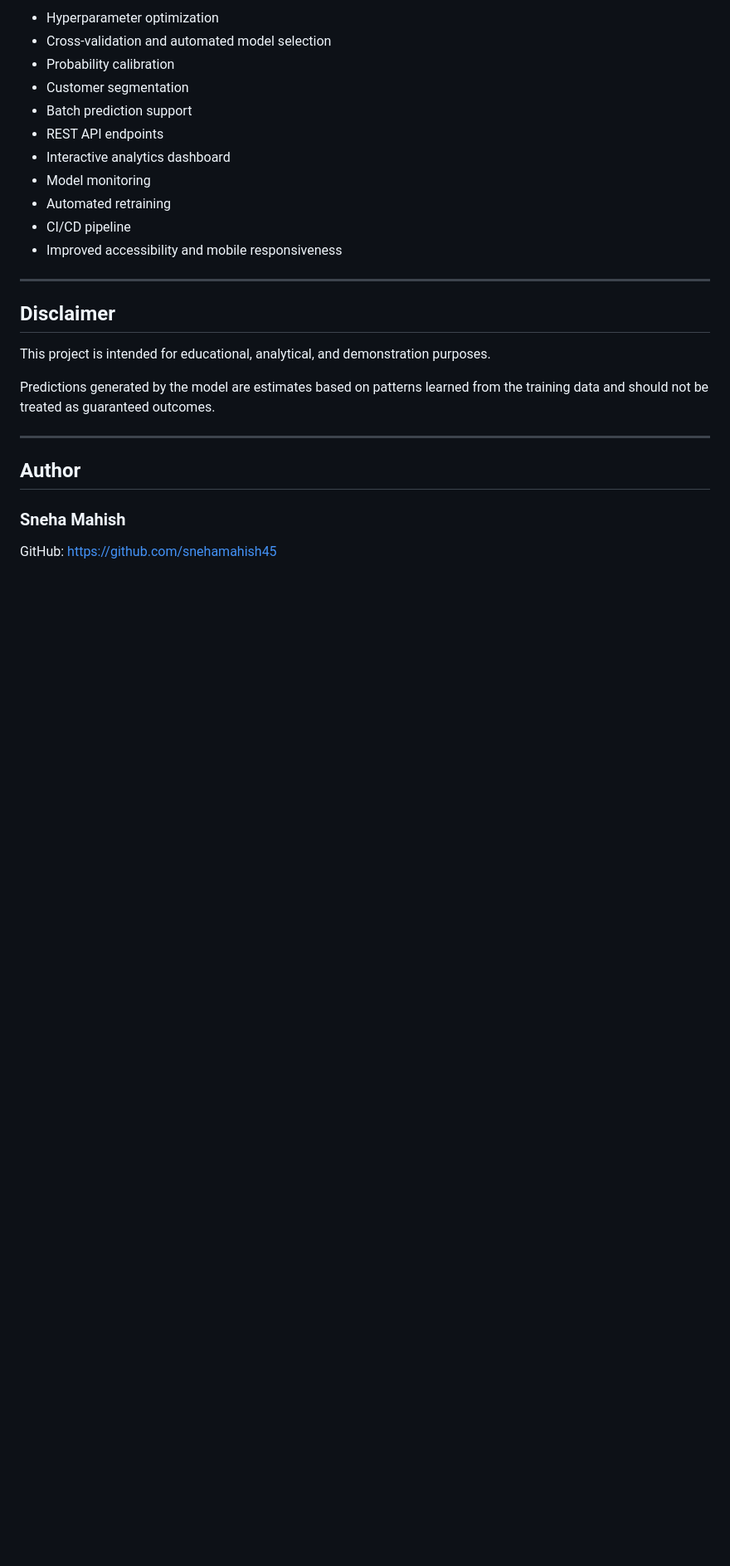
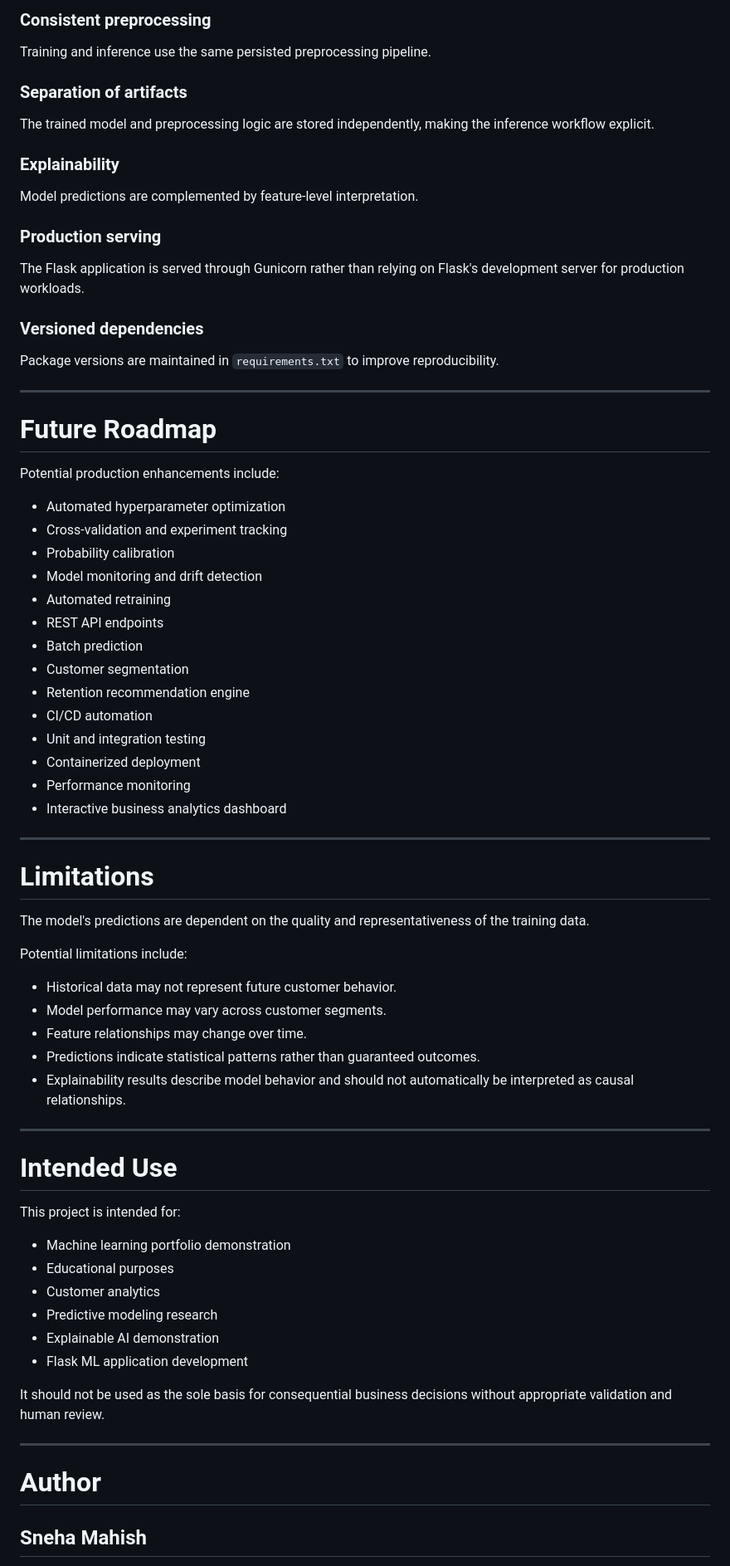
Before and after one commit to snehamahish45/Customer-Churn-Prediction, a Markdown page: README.md, the part around one of its changes. Shown at 83% size. Rendered like a GitHub page; blank space fills up the shorter version.

```diff
--- a/README.md
+++ b/README.md
@@ -383,28 +466,77 @@ Potential improvements include:
 
-* Hyperparameter optimization
-* Cross-validation and automated model selection
-* Probability calibration
-* Customer segmentation
-* Batch prediction support
-* REST API endpoints
-* Interactive analytics dashboard
-* Model monitoring
-* Automated retraining
-* CI/CD pipeline
-* Improved accessibility and mobile responsiveness
+### Consistent preprocessing
+
+Training and inference use the same persisted preprocessing pipeline.
+
+### Separation of artifacts
+
+The trained model and preprocessing logic are stored independently, making the inference workflow explicit.
+
+### Explainability
+
+Model predictions are complemented by feature-level interpretation.
+
+### Production serving
+
+The Flask application is served through Gunicorn rather than relying on Flask's development server for production workloads.
+
+### Versioned dependencies
+
+Package versions are maintained in `requirements.txt` to improve reproducibility.
 
 ---
 
-## Disclaimer
+# Future Roadmap
 
-This project is intended for educational, analytical, and demonstration purposes.
+Potential production enhancements include:
 
-Predictions generated by the model are estimates based on patterns learned from the training data and should not be treated as guaranteed outcomes.
+* Automated hyperparameter optimization
+* Cross-validation and experiment tracking
+* Probability calibration
+* Model monitoring and drift detection
+* Automated retraining
+* REST API endpoints
+* Batch prediction
+* Customer segmentation
+* Retention recommendation engine
+* CI/CD automation
+* Unit and integration testing
+* Containerized deployment
+* Performance monitoring
+* Interactive business analytics dashboard
 
 ---
 
-## Author
+# Limitations
 
-### Sneha Mahish
+The model's predictions are dependent on the quality and representativeness of the training data.
 
-GitHub:
+Potential limitations include:
+
+* Historical data may not represent future customer behavior.
+* Model performance may vary across customer segments.
+* Feature relationships may change over time.
+* Predictions indicate statistical patterns rather than guaranteed outcomes.
+* Explainability results describe model behavior and should not automatically be interpreted as causal relationships.
+
+---
+
+# Intended Use
+
+This project is intended for:
+
+* Machine learning portfolio demonstration
+* Educational purposes
+* Customer analytics
+* Predictive modeling research
+* Explainable AI demonstration
+* Flask ML application development
+
+It should not be used as the sole basis for consequential business decisions without appropriate validation and human review.
+
+---
+
+# Author
+
+## Sneha Mahish
+
```
Also changed, not shown: other parts of README.md (+345 -258 lines).
